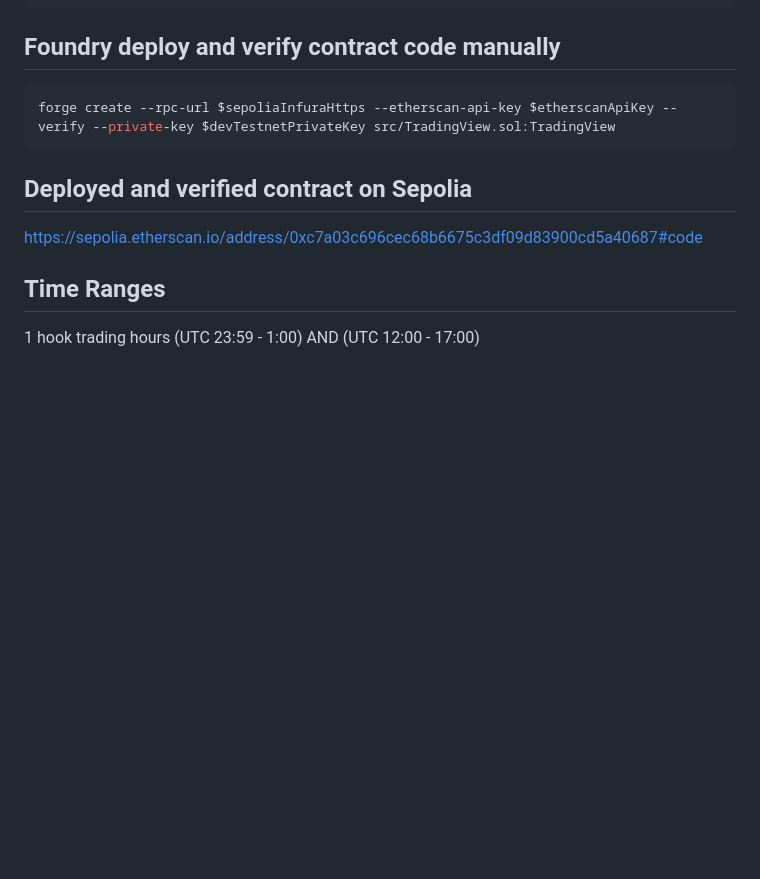
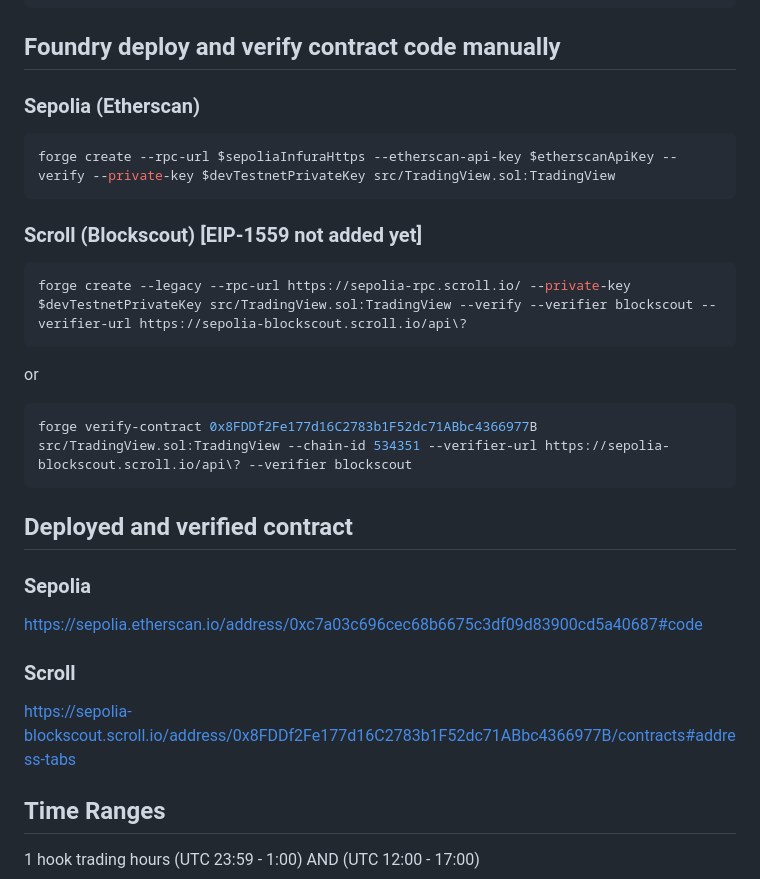
Before and after one commit to MarcusWentz/time_concentrate, a Markdown page: README.md, the part around the change. Drawn GitHub-style; blank space fills up the shorter version.

Commit message:
Scroll deployed and verified Foundry

````diff
--- a/README.md
+++ b/README.md
@@ -22,12 +22,28 @@ forge install https://github.com/Vectorized/solady --no-commit
 ```
 
 ## Foundry deploy and verify contract code manually
+### Sepolia (Etherscan)
 ```shell
 forge create --rpc-url $sepoliaInfuraHttps --etherscan-api-key $etherscanApiKey --verify --private-key $devTestnetPrivateKey src/TradingView.sol:TradingView
 ```
-## Deployed and verified contract on Sepolia
+### Scroll (Blockscout) [EIP-1559 not added yet]
+```shell
+forge create --legacy --rpc-url https://sepolia-rpc.scroll.io/ --private-key $devTestnetPrivateKey src/TradingView.sol:TradingView --verify --verifier blockscout --verifier-url https://sepolia-blockscout.scroll.io/api\?
+```
+or
+```shell
+forge verify-contract 0x8FDDf2Fe177d16C2783b1F52dc71ABbc4366977B src/TradingView.sol:TradingView --chain-id 534351 --verifier-url https://sepolia-blockscout.scroll.io/api\? --verifier blockscout
+```
+
+## Deployed and verified contract
+
+### Sepolia
 
 https://sepolia.etherscan.io/address/0xc7a03c696cec68b6675c3df09d83900cd5a40687#code
+
+### Scroll
+
+https://sepolia-blockscout.scroll.io/address/0x8FDDf2Fe177d16C2783b1F52dc71ABbc4366977B/contracts#address-tabs
 
 ## Time Ranges
 
````
